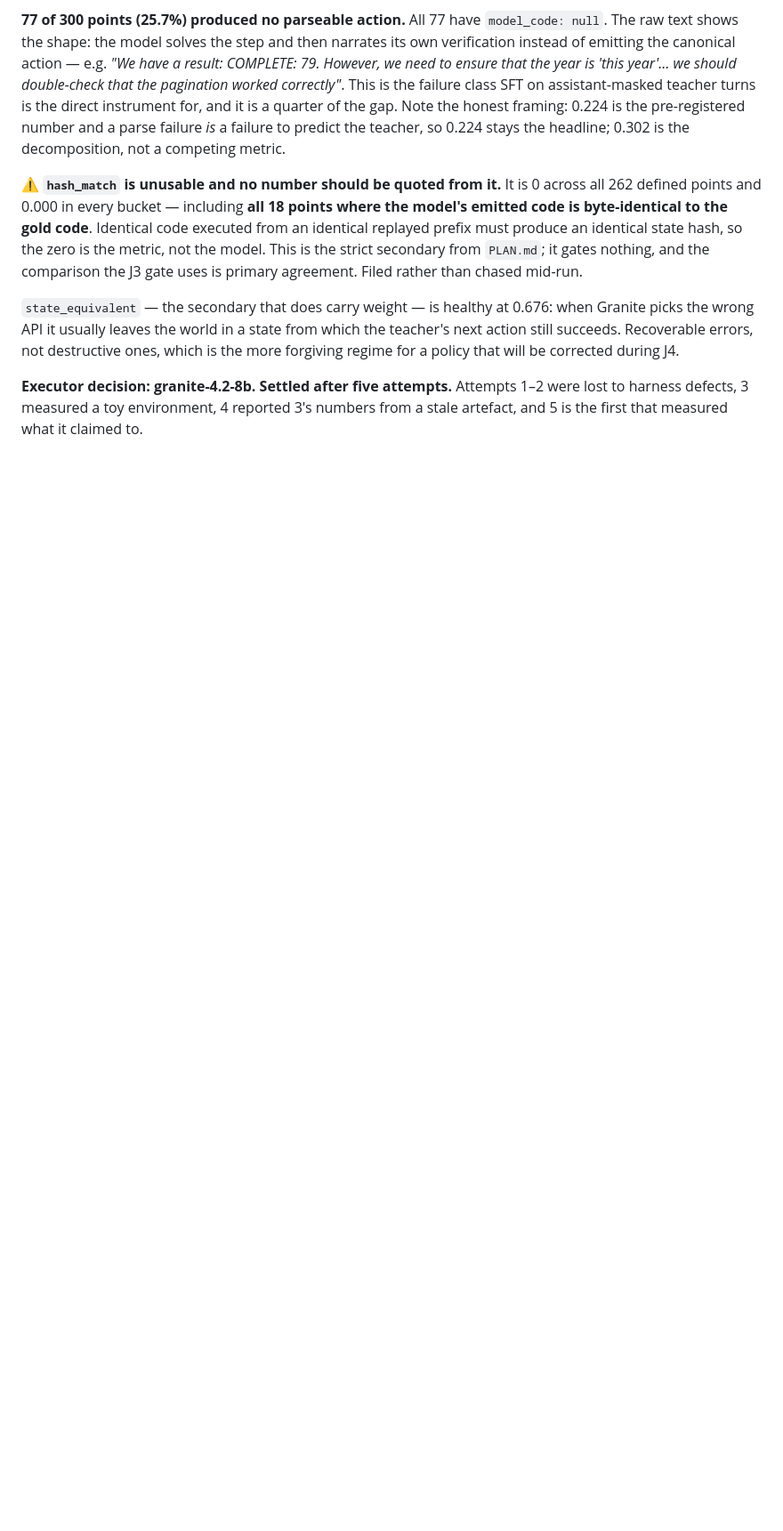
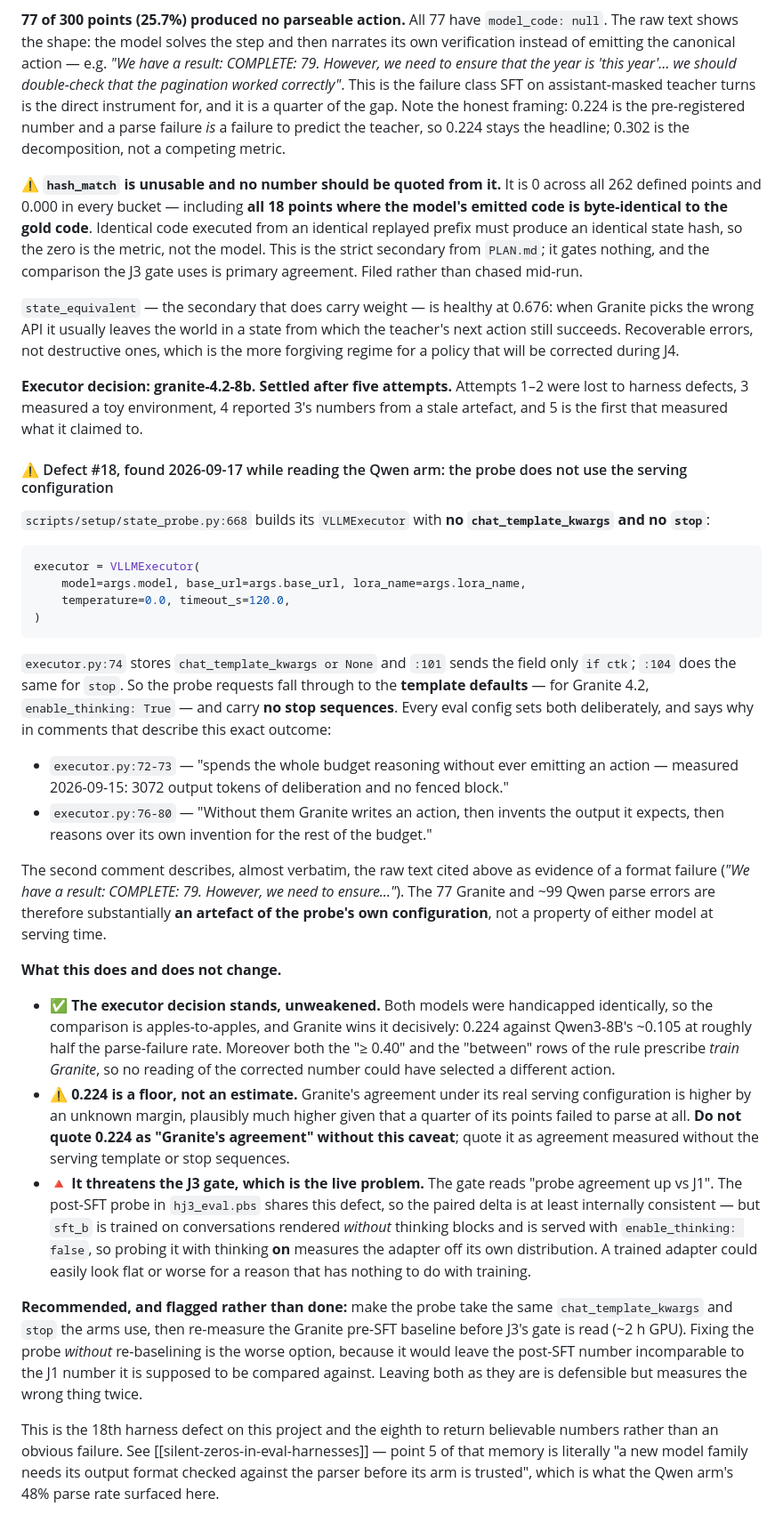
Before and after one commit to hieunguyen7337/sidekick-planner-handoff, a Markdown page: campaign/RUNS.md, the part around the change. Shown at 89% size. Rendered like a GitHub page; blank space fills up the shorter version.

Commit message:
ledger: defect #18 — the state probe does not use the serving configuration
state_probe.py:668 builds VLLMExecutor with no chat_template_kwargs and no
stop, so probe requests fall through to the chat template defaults
(enable_thinking: True for Granite 4.2) and carry no stop sequences. Every
eval config sets both deliberately; executor.py:72-80 documents why and
predicts the exact outcome we measured.

So the 77/300 Granite and ~99/300 Qwen parse errors in job 25401677 are
substantially an artefact of the probe's own configuration.

The executor decision is unaffected: both models were handicapped identically,
Granite wins 0.224 vs ~0.105 at half the parse-failure rate, and both the
'>= 0.40' and 'between' rows of the pre-registered rule prescribe training
Granite. But 0.224 is a floor rather than an estimate, and must not be quoted
as 'Granite's agreement' without the caveat.

The live risk is the J3 gate: sft_b is trained on renderings without thinking
blocks and served with enable_thinking false, so probing it with thinking on
measures the adapter off its own distribution.

Co-Authored-By: Claude Opus 5 (1M context) <noreply@anthropic.com>
Claude-Session: https://claude.ai/code/session_01WAcXxoXWcJdXBPnbnHPek8

````diff
--- a/campaign/RUNS.md
+++ b/campaign/RUNS.md
@@ -705,3 +705,64 @@ the more forgiving regime for a policy that will be corrected during J4.
 **Executor decision: granite-4.2-8b. Settled after five attempts.** Attempts 1–2 were lost
 to harness defects, 3 measured a toy environment, 4 reported 3's numbers from a stale
 artefact, and 5 is the first that measured what it claimed to.
+
+#### ⚠ Defect #18, found 2026-09-17 while reading the Qwen arm: the probe does not use the serving configuration
+
+`scripts/setup/state_probe.py:668` builds its `VLLMExecutor` with **no
+`chat_template_kwargs` and no `stop`**:
+
+```python
+executor = VLLMExecutor(
+    model=args.model, base_url=args.base_url, lora_name=args.lora_name,
+    temperature=0.0, timeout_s=120.0,
+)
+```
+
+`executor.py:74` stores `chat_template_kwargs or None` and `:101` sends the field only
+`if ctk`; `:104` does the same for `stop`. So the probe requests fall through to the
+**template defaults** — for Granite 4.2, `enable_thinking: True` — and carry **no stop
+sequences**. Every eval config sets both deliberately, and says why in comments that
+describe this exact outcome:
+
+- `executor.py:72-73` — "spends the whole budget reasoning without ever emitting an
+  action — measured 2026-09-15: 3072 output tokens of deliberation and no fenced block."
+- `executor.py:76-80` — "Without them Granite writes an action, then invents the output
+  it expects, then reasons over its own invention for the rest of the budget."
+
+The second comment describes, almost verbatim, the raw text cited above as evidence of a
+format failure (*"We have a result: COMPLETE: 79. However, we need to ensure…"*). The
+77 Granite and ~99 Qwen parse errors are therefore substantially **an artefact of the
+probe's own configuration**, not a property of either model at serving time.
+
+**What this does and does not change.**
+
+- ✅ **The executor decision stands, unweakened.** Both models were handicapped
+  identically, so the comparison is apples-to-apples, and Granite wins it decisively:
+  0.224 against Qwen3-8B's ~0.105 at roughly half the parse-failure rate. Moreover both
+  the "≥ 0.40" and the "between" rows of the rule prescribe *train Granite*, so no
+  reading of the corrected number could have selected a different action.
+- ⚠ **0.224 is a floor, not an estimate.** Granite's agreement under its real serving
+  configuration is higher by an unknown margin, plausibly much higher given that a
+  quarter of its points failed to parse at all. **Do not quote 0.224 as "Granite's
+  agreement" without this caveat**; quote it as agreement measured without the serving
+  template or stop sequences.
+- 🔺 **It threatens the J3 gate, which is the live problem.** The gate reads "probe
+  agreement up vs J1". The post-SFT probe in `hj3_eval.pbs` shares this defect, so the
+  paired delta is at least internally consistent — but `sft_b` is trained on
+  conversations rendered *without* thinking blocks and is served with
+  `enable_thinking: false`, so probing it with thinking **on** measures the adapter off
+  its own distribution. A trained adapter could easily look flat or worse for a reason
+  that has nothing to do with training.
+
+**Recommended, and flagged rather than done:** make the probe take the same
+`chat_template_kwargs` and `stop` the arms use, then re-measure the Granite pre-SFT
+baseline before J3's gate is read (~2 h GPU). Fixing the probe *without* re-baselining is
+the worse option, because it would leave the post-SFT number incomparable to the J1
+number it is supposed to be compared against. Leaving both as they are is defensible but
+measures the wrong thing twice.
+
+This is the 18th harness defect on this project and the eighth to return believable
+numbers rather than an obvious failure. See [[silent-zeros-in-eval-harnesses]] — point 5
+of that memory is literally "a new model family needs its output format checked against
+the parser before its arm is trusted", which is what the Qwen arm's 48% parse rate
+surfaced here.
````
